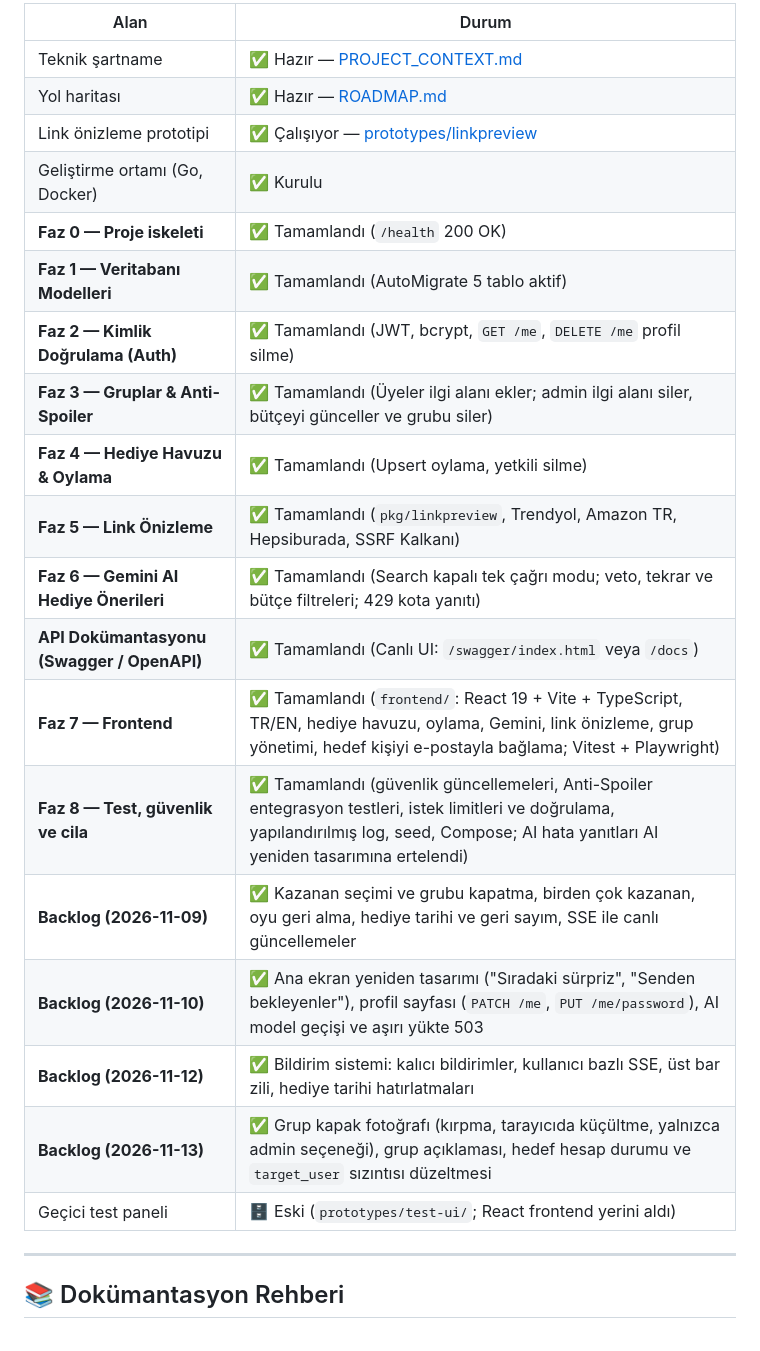
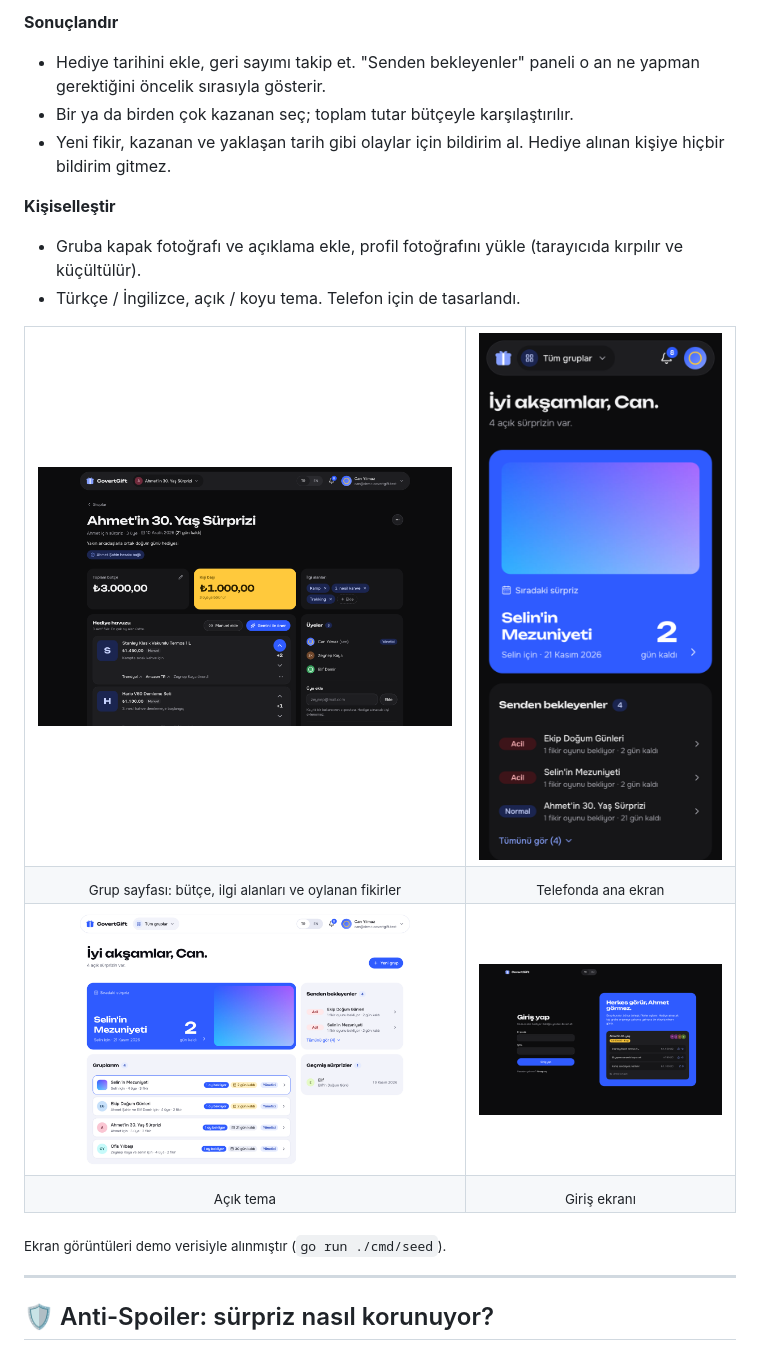
Before and after one commit to MSheker20/CovertGift, a Markdown page: README.md, the part around one of its changes. Drawn GitHub-style; pictures changed too: docs/screenshots/group-dark.png (added), docs/screenshots/home-light.png (added), docs/screenshots/home-mobile.png (added).

```diff
--- a/README.md
+++ b/README.md
@@ -37,27 +36,35 @@ Faz 0–8 tamamlandı; Faz 8'de yalnızca AI hata yanıtları AI bölümünün y
 
-| Alan | Durum |
-|---|---|
-| Teknik şartname | ✅ Hazır — [PROJECT_CONTEXT.md](PROJECT_CONTEXT.md) |
-| Yol haritası | ✅ Hazır — [ROADMAP.md](ROADMAP.md) |
-| Link önizleme prototipi | ✅ Çalışıyor — [prototypes/linkpreview](prototypes/linkpreview/) |
-| Geliştirme ortamı (Go, Docker) | ✅ Kurulu |
-| **Faz 0 — Proje iskeleti** | ✅ Tamamlandı (`/health` 200 OK) |
-| **Faz 1 — Veritabanı Modelleri** | ✅ Tamamlandı (AutoMigrate 5 tablo aktif) |
-| **Faz 2 — Kimlik Doğrulama (Auth)** | ✅ Tamamlandı (JWT, bcrypt, `GET /me`, `DELETE /me` profil silme) |
-| **Faz 3 — Gruplar & Anti-Spoiler** | ✅ Tamamlandı (Üyeler ilgi alanı ekler; admin ilgi alanı siler, bütçeyi günceller ve grubu siler) |
-| **Faz 4 — Hediye Havuzu & Oylama** | ✅ Tamamlandı (Upsert oylama, yetkili silme) |
-| **Faz 5 — Link Önizleme** | ✅ Tamamlandı (`pkg/linkpreview`, Trendyol, Amazon TR, Hepsiburada, SSRF Kalkanı) |
-| **Faz 6 — Gemini AI Hediye Önerileri** | ✅ Tamamlandı (Search kapalı tek çağrı modu; veto, tekrar ve bütçe filtreleri; 429 kota yanıtı) |
-| **API Dokümantasyonu (Swagger / OpenAPI)** | ✅ Tamamlandı (Canlı UI: `/swagger/index.html` veya `/docs`) |
-| **Faz 7 — Frontend** | ✅ Tamamlandı (`frontend/`: React 19 + Vite + TypeScript, TR/EN, hediye havuzu, oylama, Gemini, link önizleme, grup yönetimi, hedef kişiyi e-postayla bağlama; Vitest + Playwright) |
-| **Faz 8 — Test, güvenlik ve cila** | ✅ Tamamlandı (güvenlik güncellemeleri, Anti-Spoiler entegrasyon testleri, istek limitleri ve doğrulama, yapılandırılmış log, seed, Compose; AI hata yanıtları AI yeniden tasarımına ertelendi) |
-| **Backlog (2026-11-09)** | ✅ Kazanan seçimi ve grubu kapatma, birden çok kazanan, oyu geri alma, hediye tarihi ve geri sayım, SSE ile canlı güncellemeler |
-| **Backlog (2026-11-10)** | ✅ Ana ekran yeniden tasarımı ("Sıradaki sürpriz", "Senden bekleyenler"), profil sayfası (`PATCH /me`, `PUT /me/password`), AI model geçişi ve aşırı yükte 503 |
-| **Backlog (2026-11-12)** | ✅ Bildirim sistemi: kalıcı bildirimler, kullanıcı bazlı SSE, üst bar zili, hediye tarihi hatırlatmaları |
-| **Backlog (2026-11-13)** | ✅ Grup kapak fotoğrafı (kırpma, tarayıcıda küçültme, yalnızca admin seçeneği), grup açıklaması, hedef hesap durumu ve `target_user` sızıntısı düzeltmesi |
-| Geçici test paneli | 🗄️ Eski (`prototypes/test-ui/`; React frontend yerini aldı) |
+**Sonuçlandır**
+- Hediye tarihini ekle, geri sayımı takip et. "Senden bekleyenler" paneli o an ne yapman gerektiğini öncelik sırasıyla gösterir.
+- Bir ya da birden çok kazanan seç; toplam tutar bütçeyle karşılaştırılır.
+- Yeni fikir, kazanan ve yaklaşan tarih gibi olaylar için bildirim al. Hediye alınan kişiye hiçbir bildirim gitmez.
+
+**Kişiselleştir**
+- Gruba kapak fotoğrafı ve açıklama ekle, profil fotoğrafını yükle (tarayıcıda kırpılır ve küçültülür).
+- Türkçe / İngilizce, açık / koyu tema. Telefon için de tasarlandı.
+
+<table>
+  <tr>
+    <td width="62%"><img src="docs/screenshots/group-dark.png" alt="Grup sayfası: bütçe, kişi başı tutar, ilgi alanları ve oylanan hediye fikirleri"></td>
+    <td width="38%"><img src="docs/screenshots/home-mobile.png" alt="Telefonda ana ekran"></td>
+  </tr>
+  <tr>
+    <td align="center"><sub>Grup sayfası: bütçe, ilgi alanları ve oylanan fikirler</sub></td>
+    <td align="center"><sub>Telefonda ana ekran</sub></td>
+  </tr>
+  <tr>
+    <td><img src="docs/screenshots/home-light.png" alt="Açık temada ana ekran"></td>
+    <td><img src="docs/screenshots/login-dark.png" alt="Giriş ekranı"></td>
+  </tr>
+  <tr>
+    <td align="center"><sub>Açık tema</sub></td>
+    <td align="center"><sub>Giriş ekranı</sub></td>
+  </tr>
+</table>
+
+<sub>Ekran görüntüleri demo verisiyle alınmıştır (`go run ./cmd/seed`).</sub>
 
 ---
 
-## 📚 Dokümantasyon Rehberi
+## 🛡️ Anti-Spoiler: sürpriz nasıl korunuyor?
 
```
Also changed, not shown: other parts of README.md (+133 -146 lines), docs/screenshots/home-dark.png (added).
